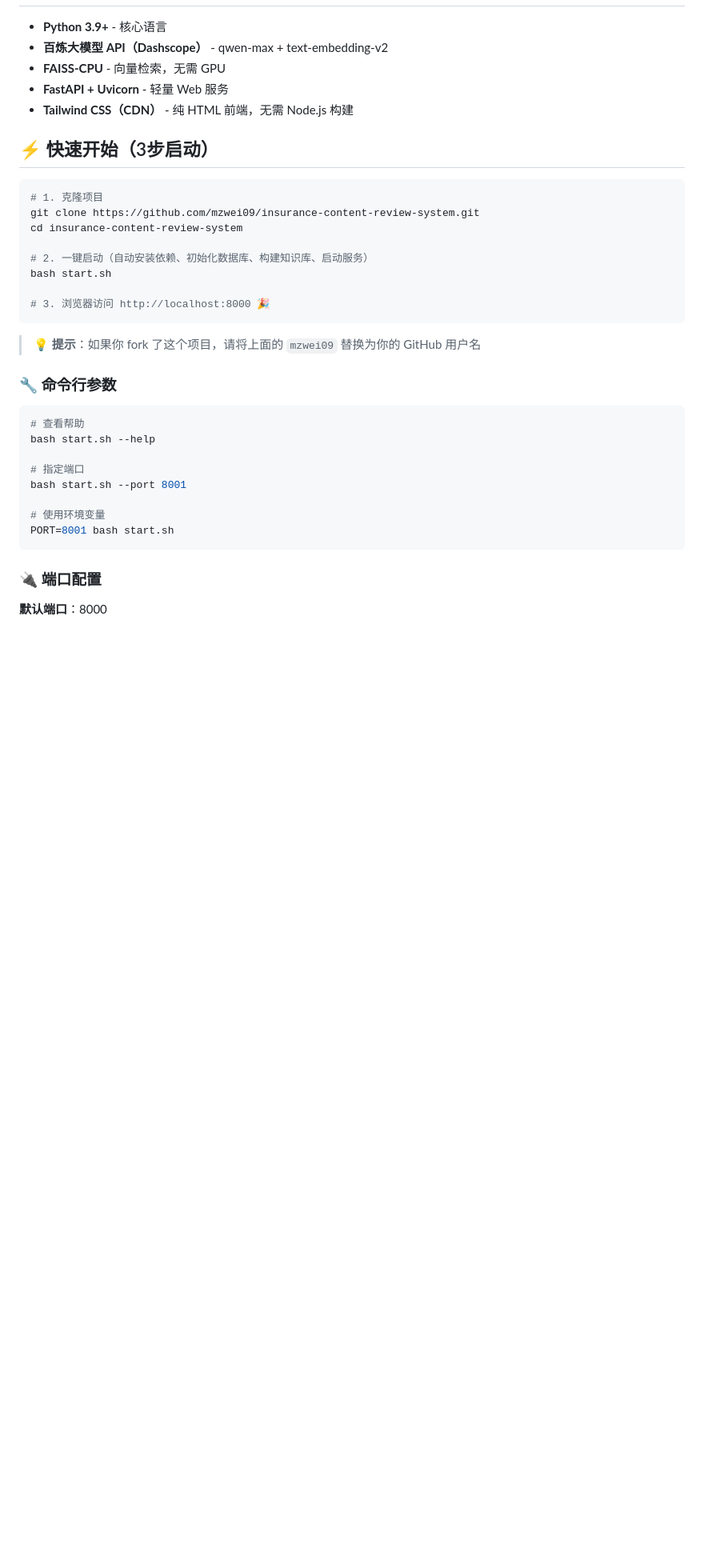
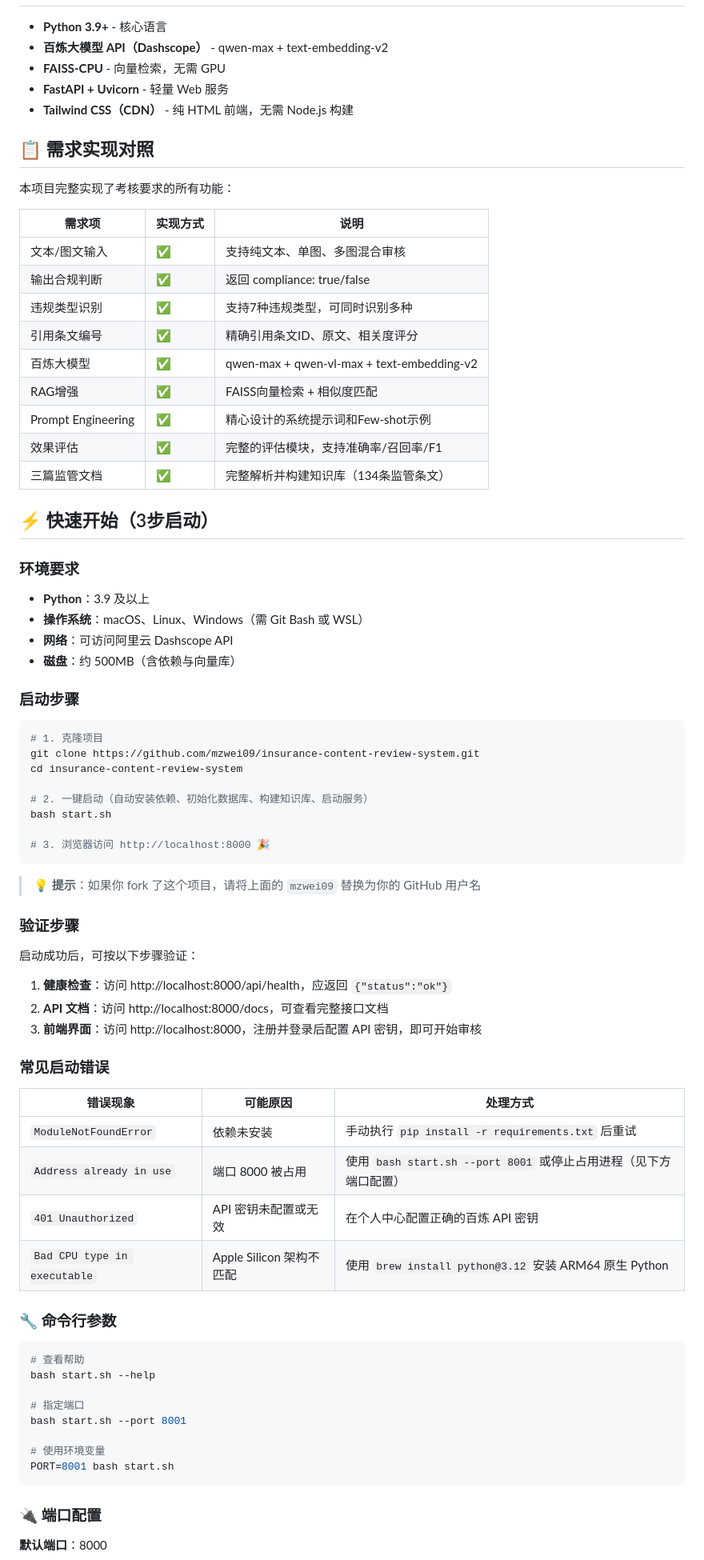
Before and after one commit to mzwei09/insurance-content-review-system, a Markdown page: README.md, the part around one of its changes. Shown at 80% size. Rendered like a GitHub page; blank space fills up the shorter version.

````diff
--- a/README.md
+++ b/README.md
@@ -25,7 +25,32 @@
 - **FastAPI + Uvicorn** - 轻量 Web 服务
 - **Tailwind CSS（CDN）** - 纯 HTML 前端，无需 Node.js 构建
 
+## 📋 需求实现对照
+
+本项目完整实现了考核要求的所有功能：
+
+| 需求项 | 实现方式 | 说明 |
+|--------|---------|------|
+| 文本/图文输入 | ✅ | 支持纯文本、单图、多图混合审核 |
+| 输出合规判断 | ✅ | 返回 compliance: true/false |
+| 违规类型识别 | ✅ | 支持7种违规类型，可同时识别多种 |
+| 引用条文编号 | ✅ | 精确引用条文ID、原文、相关度评分 |
+| 百炼大模型 | ✅ | qwen-max + qwen-vl-max + text-embedding-v2 |
+| RAG增强 | ✅ | FAISS向量检索 + 相似度匹配 |
+| Prompt Engineering | ✅ | 精心设计的系统提示词和Few-shot示例 |
+| 效果评估 | ✅ | 完整的评估模块，支持准确率/召回率/F1 |
+| 三篇监管文档 | ✅ | 完整解析并构建知识库（134条监管条文）|
+
 ## ⚡ 快速开始（3步启动）
+
+### 环境要求
+
+- **Python**：3.9 及以上
+- **操作系统**：macOS、Linux、Windows（需 Git Bash 或 WSL）
+- **网络**：可访问阿里云 Dashscope API
+- **磁盘**：约 500MB（含依赖与向量库）
+
+### 启动步骤
 
 ```bash
 # 1. 克隆项目
@@ -39,6 +64,23 @@ bash start.sh
 ```
 
 > 💡 **提示**：如果你 fork 了这个项目，请将上面的 `mzwei09` 替换为你的 GitHub 用户名
+
+### 验证步骤
+
+启动成功后，可按以下步骤验证：
+
+1. **健康检查**：访问 http://localhost:8000/api/health，应返回 `{"status":"ok"}`
+2. **API 文档**：访问 http://localhost:8000/docs，可查看完整接口文档
+3. **前端界面**：访问 http://localhost:8000，注册并登录后配置 API 密钥，即可开始审核
+
+### 常见启动错误
+
+| 错误现象 | 可能原因 | 处理方式 |
+|----------|----------|----------|
+| `ModuleNotFoundError` | 依赖未安装 | 手动执行 `pip install -r requirements.txt` 后重试 |
+| `Address already in use` | 端口 8000 被占用 | 使用 `bash start.sh --port 8001` 或停止占用进程（见下方端口配置） |
+| `401 Unauthorized` | API 密钥未配置或无效 | 在个人中心配置正确的百炼 API 密钥 |
+| `Bad CPU type in executable` | Apple Silicon 架构不匹配 | 使用 `brew install python@3.12` 安装 ARM64 原生 Python |
 
 ### 🔧 命令行参数
 
````
Also changed, not shown: other parts of README.md (+141 -16 lines), docs/SCREENSHOT_GUIDE.md (added, +127 -0 lines), docs/screenshots/01-login.png (added), 1 other file.
